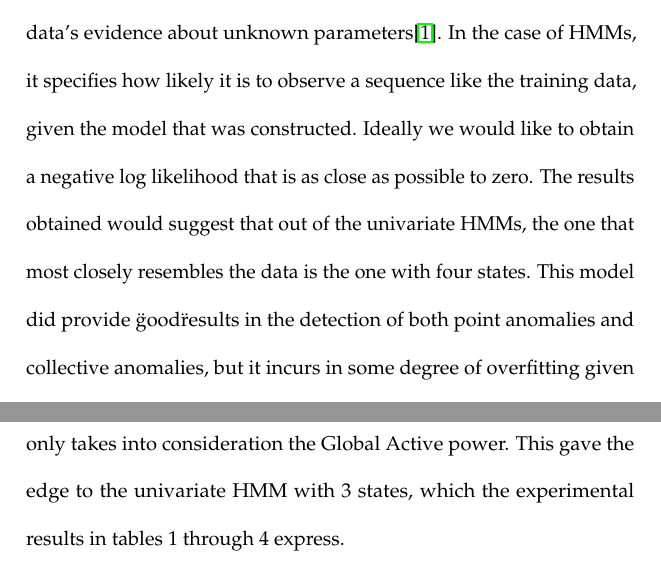
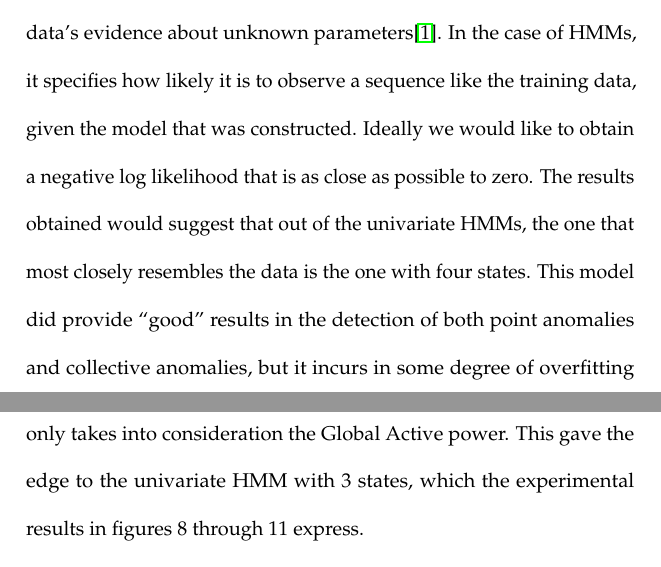
Before and after one commit to AlexisCSP/csec-project, a LaTeX document (report/report.tex): two parts of pages 20 and 21 of 28, joined at a grey line, cut so that both start at the same text. Compiled offline with pdfLaTeX.

Commit message:
Fix small typos in the report

```diff
--- a/report/report.tex
+++ b/report/report.tex
@@ -9,6 +9,7 @@
 % \usepackage{apacite}
 \usepackage{siunitx}
 \usepackage{graphics}
+\usepackage{textcomp}
 \usepackage{gensymb}
 \usepackage{multirow}
 \usepackage{float}
@@ -167,13 +168,13 @@ With the model successfully trained, the experiments using it were performed. Th
 To start off with, a univariate HMM was used, which used Global Active Power as it's sole variable. Experiments were run against this model using two, three, and four hidden states to find collective and point anomalies. Next, a multivariate HMM was used, using Global Active Power, Global Reactive Power, Voltage, And Global Intensity as the variables. These variables were chosen as there were shown to have a degree of correlation to each other. As with the univariate model, we used the multivariate model to find point and collective anomalies with two, three, and four states.
 
 \section{Experimental Results}
-The \textit{mhsmm} package calculates the log likelihood of generated models after the fitting is done. Log Likelihood is a tool for summarizing the data's evidence about unknown parameters\cite{log}. In the case of HMMs, it specifies how likely it is to observe a sequence like the training data, given the model that was constructed. Ideally we would like to obtain a negative log likelihood that is as close as possible to zero. The results obtained would suggest that out of the univariate HMMs, the one that most closely resembles the data is the one with four states. This model did provide \"good\" results in the detection of both point anomalies and collective anomalies, but it incurs in some degree of overfitting given the results that were obtained. Overfitting means that it tries to model the training set so closely that it later incurs in errors when predicting in the testing sets and possibly the validation set.
+The \textit{mhsmm} package calculates the log likelihood of generated models after the fitting is done. Log Likelihood is a tool for summarizing the data's evidence about unknown parameters\cite{log}. In the case of HMMs, it specifies how likely it is to observe a sequence like the training data, given the model that was constructed. Ideally we would like to obtain a negative log likelihood that is as close as possible to zero. The results obtained would suggest that out of the univariate HMMs, the one that most closely resembles the data is the one with four states. This model did provide ``good'' results in the detection of both point anomalies and collective anomalies, but it incurs in some degree of overfitting given the results that were obtained. Overfitting means that it tries to model the training set so closely that it later incurs in errors when predicting in the testing sets and possibly the validation set.
 
 At the other end of the spectrum it the Univariate HMM with two states in which we can see a phenomenon called underfitting. This is in complete opposition to overfitting, since in this case the model is unable to capture the underlying trend or behavior of the system. This means that this model could potentially detect more anomalies than there really are.
 
 In the case of multivariate HMMs we see the same pattern that was found in the univariate HMMs. The model that uses two states possibly suffers from some degree of underfitting and the model that uses four states possibly suffers from some degree of overfitting.
 
-Out of the two models we had left (univariate HMM with three states and multivariate HMM with three states), we found that the univariate HMM provided the best fit to the system. This went against our initial expectations, since we assumed that the multivariate HMM would provide better accuracy given that it takes into consideration other variables of the dataset (Global reactive power, Voltage, Global intensity) which provide the model with more context information. We believe this happened because the anomaly detection method specified only takes into consideration the Global Active power. This gave the edge to the univariate HMM with 3 states, which the experimental results in tables 1 through 4 express.
+Out of the two models we had left (univariate HMM with three states and multivariate HMM with three states), we found that the univariate HMM provided the best fit to the system. This went against our initial expectations, since we assumed that the multivariate HMM would provide better accuracy given that it takes into consideration other variables of the dataset (Global reactive power, Voltage, Global intensity) which provide the model with more context information. We believe this happened because the anomaly detection method specified only takes into consideration the Global Active power. This gave the edge to the univariate HMM with 3 states, which the experimental results in figures 8 through 11 express.
 
 \begin{figure}[H]
   \centering
```
Also changed, not shown: report/report.bbl, report/report.pdf, report/report.tex (2 more changed lines), 1 other file.
